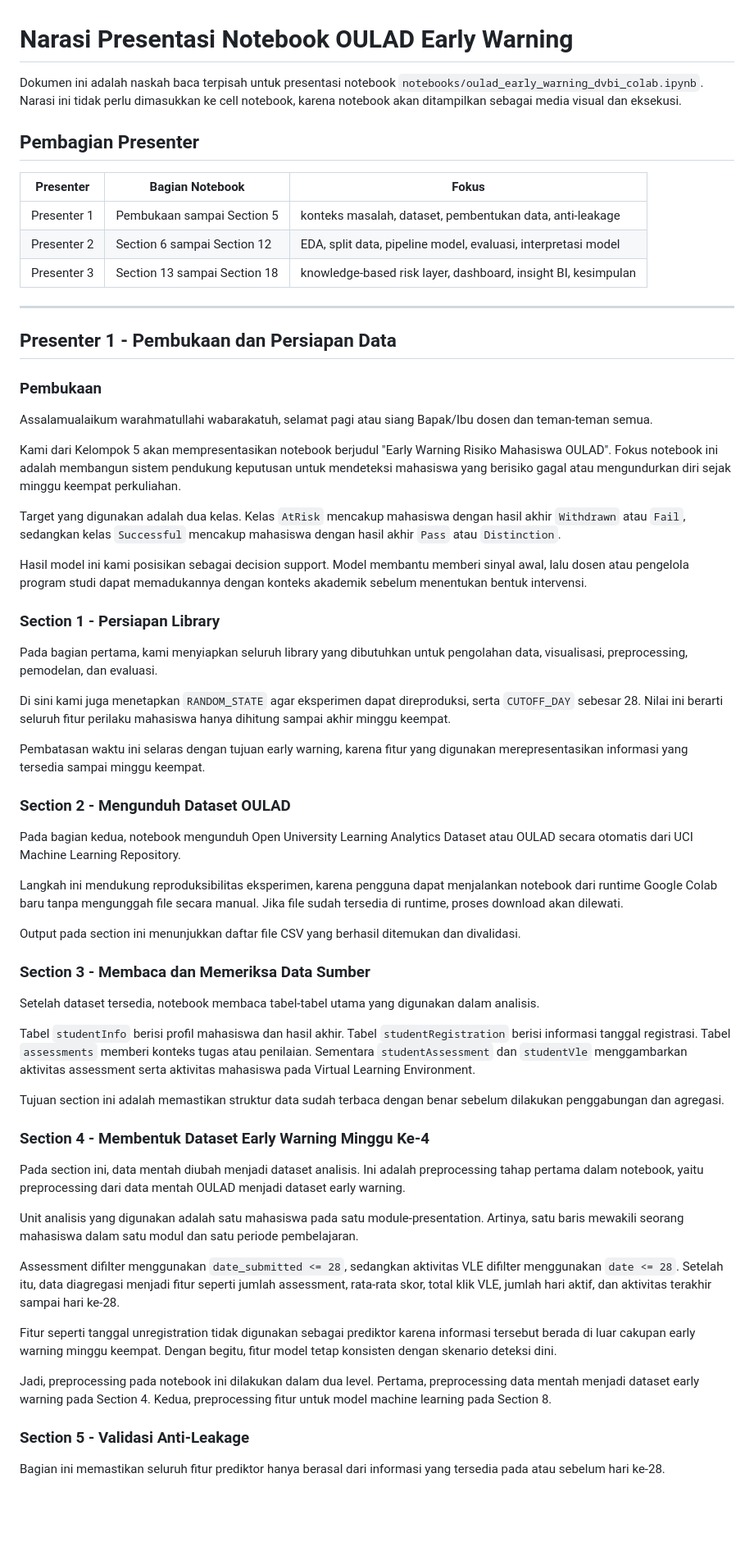
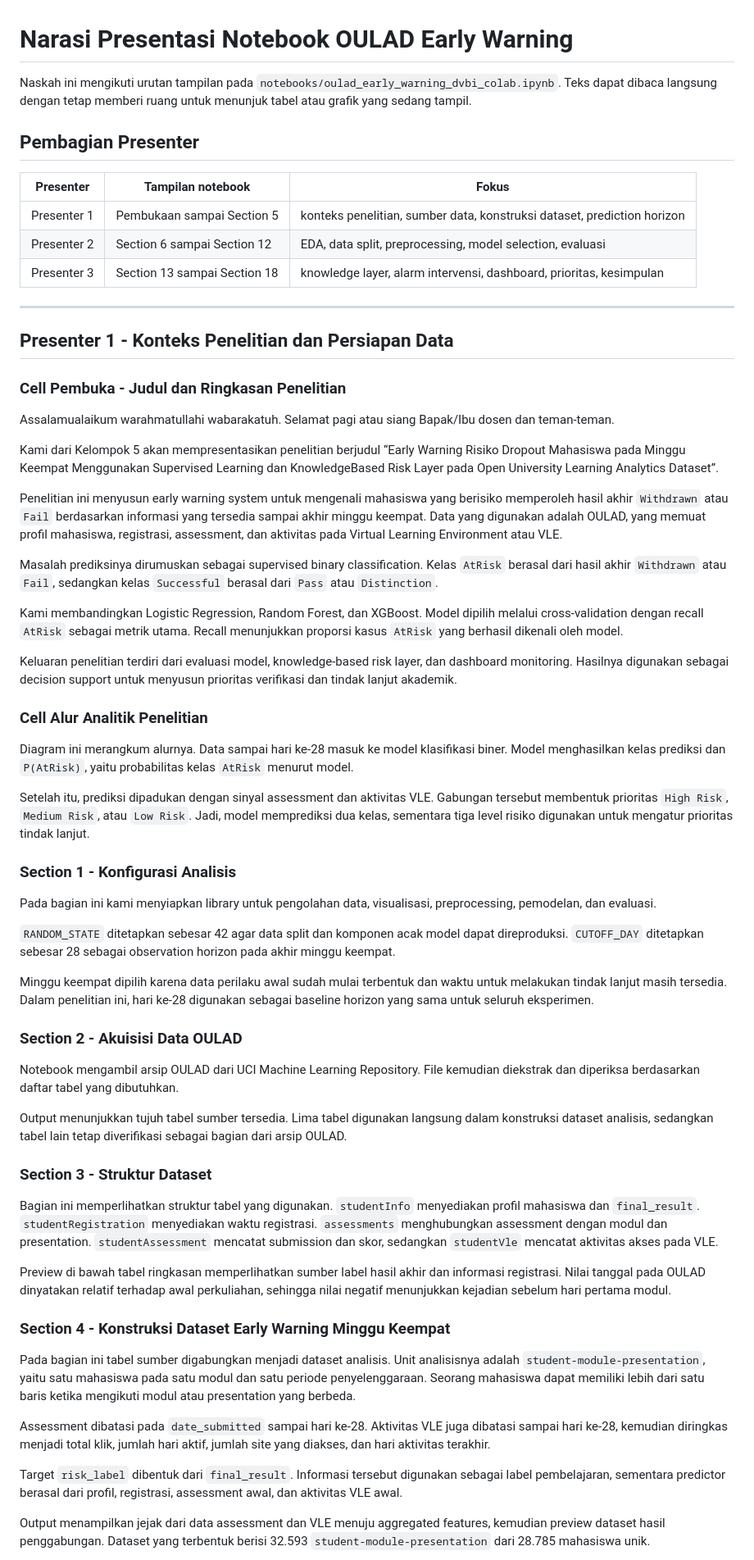
Before and after one commit to riskihajar/data-viz-bi, a Markdown page: docs/narasi-presentasi-notebook-oulad.md, the part around one of its changes. Shown at 82% size. GitHub-like rendering; blank space fills up the shorter version.

Commit message:
docs(presentation): align narrative with OULAD notebook

```diff
--- a/docs/narasi-presentasi-notebook-oulad.md
+++ b/docs/narasi-presentasi-notebook-oulad.md
@@ -1,66 +1,66 @@
 # Narasi Presentasi Notebook OULAD Early Warning
 
-Dokumen ini adalah naskah baca terpisah untuk presentasi notebook `notebooks/oulad_early_warning_dvbi_colab.ipynb`. Narasi ini tidak perlu dimasukkan ke cell notebook, karena notebook akan ditampilkan sebagai media visual dan eksekusi.
+Naskah ini mengikuti urutan tampilan pada `notebooks/oulad_early_warning_dvbi_colab.ipynb`. Teks dapat dibaca langsung dengan tetap memberi ruang untuk menunjuk tabel atau grafik yang sedang tampil.
 
 ## Pembagian Presenter
 
-| Presenter | Bagian Notebook | Fokus |
+| Presenter | Tampilan notebook | Fokus |
 |---|---|---|
-| Presenter 1 | Pembukaan sampai Section 5 | konteks masalah, dataset, pembentukan data, anti-leakage |
-| Presenter 2 | Section 6 sampai Section 12 | EDA, split data, pipeline model, evaluasi, interpretasi model |
-| Presenter 3 | Section 13 sampai Section 18 | knowledge-based risk layer, dashboard, insight BI, kesimpulan |
+| Presenter 1 | Pembukaan sampai Section 5 | konteks penelitian, sumber data, konstruksi dataset, prediction horizon |
+| Presenter 2 | Section 6 sampai Section 12 | EDA, data split, preprocessing, model selection, evaluasi |
+| Presenter 3 | Section 13 sampai Section 18 | knowledge layer, alarm intervensi, dashboard, prioritas, kesimpulan |
 
 ---
 
-## Presenter 1 - Pembukaan dan Persiapan Data
+## Presenter 1 - Konteks Penelitian dan Persiapan Data
 
-### Pembukaan
+### Cell Pembuka - Judul dan Ringkasan Penelitian
 
-Assalamualaikum warahmatullahi wabarakatuh, selamat pagi atau siang Bapak/Ibu dosen dan teman-teman semua.
+Assalamualaikum warahmatullahi wabarakatuh. Selamat pagi atau siang Bapak/Ibu dosen dan teman-teman.
 
-Kami dari Kelompok 5 akan mempresentasikan notebook berjudul "Early Warning Risiko Mahasiswa OULAD". Fokus notebook ini adalah membangun sistem pendukung keputusan untuk mendeteksi mahasiswa yang berisiko gagal atau mengundurkan diri sejak minggu keempat perkuliahan.
+Kami dari Kelompok 5 akan mempresentasikan penelitian berjudul “Early Warning Risiko Dropout Mahasiswa pada Minggu Keempat Menggunakan Supervised Learning dan KnowledgeBased Risk Layer pada Open University Learning Analytics Dataset”.
 
-Target yang digunakan adalah dua kelas. Kelas `AtRisk` mencakup mahasiswa dengan hasil akhir `Withdrawn` atau `Fail`, sedangkan kelas `Successful` mencakup mahasiswa dengan hasil akhir `Pass` atau `Distinction`.
+Penelitian ini menyusun early warning system untuk mengenali mahasiswa yang berisiko memperoleh hasil akhir `Withdrawn` atau `Fail` berdasarkan informasi yang tersedia sampai akhir minggu keempat. Data yang digunakan adalah OULAD, yang memuat profil mahasiswa, registrasi, assessment, dan aktivitas pada Virtual Learning Environment atau VLE.
 
-Hasil model ini kami posisikan sebagai decision support. Model membantu memberi sinyal awal, lalu dosen atau pengelola program studi dapat memadukannya dengan konteks akademik sebelum menentukan bentuk intervensi.
+Masalah prediksinya dirumuskan sebagai supervised binary classification. Kelas `AtRisk` berasal dari hasil akhir `Withdrawn` atau `Fail`, sedangkan kelas `Successful` berasal dari `Pass` atau `Distinction`.
 
-### Section 1 - Persiapan Library
+Kami membandingkan Logistic Regression, Random Forest, dan XGBoost. Model dipilih melalui cross-validation dengan recall `AtRisk` sebagai metrik utama. Recall menunjukkan proporsi kasus `AtRisk` yang berhasil dikenali oleh model.
 
-Pada bagian pertama, kami menyiapkan seluruh library yang dibutuhkan untuk pengolahan data, visualisasi, preprocessing, pemodelan, dan evaluasi.
+Keluaran penelitian terdiri dari evaluasi model, knowledge-based risk layer, dan dashboard monitoring. Hasilnya digunakan sebagai decision support untuk menyusun prioritas verifikasi dan tindak lanjut akademik.
 
-Di sini kami juga menetapkan `RANDOM_STATE` agar eksperimen dapat direproduksi, serta `CUTOFF_DAY` sebesar 28. Nilai ini berarti seluruh fitur perilaku mahasiswa hanya dihitung sampai akhir minggu keempat.
+### Cell Alur Analitik Penelitian
 
-Pembatasan waktu ini selaras dengan tujuan early warning, karena fitur yang digunakan merepresentasikan informasi yang tersedia sampai minggu keempat.
+Diagram ini merangkum alurnya. Data sampai hari ke-28 masuk ke model klasifikasi biner. Model menghasilkan kelas prediksi dan `P(AtRisk)`, yaitu probabilitas kelas `AtRisk` menurut model.
 
-### Section 2 - Mengunduh Dataset OULAD
+Setelah itu, prediksi dipadukan dengan sinyal assessment dan aktivitas VLE. Gabungan tersebut membentuk prioritas `High Risk`, `Medium Risk`, atau `Low Risk`. Jadi, model memprediksi dua kelas, sementara tiga level risiko digunakan untuk mengatur prioritas tindak lanjut.
 
-Pada bagian kedua, notebook mengunduh Open University Learning Analytics Dataset atau OULAD secara otomatis dari UCI Machine Learning Repository.
+### Section 1 - Konfigurasi Analisis
 
-Langkah ini mendukung reproduksibilitas eksperimen, karena pengguna dapat menjalankan notebook dari runtime Google Colab baru tanpa mengunggah file secara manual. Jika file sudah tersedia di runtime, proses download akan dilewati.
+Pada bagian ini kami menyiapkan library untuk pengolahan data, visualisasi, preprocessing, pemodelan, dan evaluasi.
 
-Output pada section ini menunjukkan daftar file CSV yang berhasil ditemukan dan divalidasi.
+`RANDOM_STATE` ditetapkan sebesar 42 agar data split dan komponen acak model dapat direproduksi. `CUTOFF_DAY` ditetapkan sebesar 28 sebagai observation horizon pada akhir minggu keempat.
 
-### Section 3 - Membaca dan Memeriksa Data Sumber
+Minggu keempat dipilih karena data perilaku awal sudah mulai terbentuk dan waktu untuk melakukan tindak lanjut masih tersedia. Dalam penelitian ini, hari ke-28 digunakan sebagai baseline horizon yang sama untuk seluruh eksperimen.
 
-Setelah dataset tersedia, notebook membaca tabel-tabel utama yang digunakan dalam analisis.
+### Section 2 - Akuisisi Data OULAD
 
-Tabel `studentInfo` berisi profil mahasiswa dan hasil akhir. Tabel `studentRegistration` berisi informasi tanggal registrasi. Tabel `assessments` memberi konteks tugas atau penilaian. Sementara `studentAssessment` dan `studentVle` menggambarkan aktivitas assessment serta aktivitas mahasiswa pada Virtual Learning Environment.
+Notebook mengambil arsip OULAD dari UCI Machine Learning Repository. File kemudian diekstrak dan diperiksa berdasarkan daftar tabel yang dibutuhkan.
 
-Tujuan section ini adalah memastikan struktur data sudah terbaca dengan benar sebelum dilakukan penggabungan dan agregasi.
+Output menunjukkan tujuh tabel sumber tersedia. Lima tabel digunakan langsung dalam konstruksi dataset analisis, sedangkan tabel lain tetap diverifikasi sebagai bagian dari arsip OULAD.
 
-### Section 4 - Membentuk Dataset Early Warning Minggu Ke-4
+### Section 3 - Struktur Dataset
 
-Pada section ini, data mentah diubah menjadi dataset analisis. Ini adalah preprocessing tahap pertama dalam notebook, yaitu preprocessing dari data mentah OULAD menjadi dataset early warning.
+Bagian ini memperlihatkan struktur tabel yang digunakan. `studentInfo` menyediakan profil mahasiswa dan `final_result`. `studentRegistration` menyediakan waktu registrasi. `assessments` menghubungkan assessment dengan modul dan presentation. `studentAssessment` mencatat submission dan skor, sedangkan `studentVle` mencatat aktivitas akses pada VLE.
 
-Unit analisis yang digunakan adalah satu mahasiswa pada satu module-presentation. Artinya, satu baris mewakili seorang mahasiswa dalam satu modul dan satu periode pembelajaran.
+Preview di bawah tabel ringkasan memperlihatkan sumber label hasil akhir dan informasi registrasi. Nilai tanggal pada OULAD dinyatakan relatif terhadap awal perkuliahan, sehingga nilai negatif menunjukkan kejadian sebelum hari pertama modul.
 
-Assessment difilter menggunakan `date_submitted <= 28`, sedangkan aktivitas VLE difilter menggunakan `date <= 28`. Setelah itu, data diagregasi menjadi fitur seperti jumlah assessment, rata-rata skor, total klik VLE, jumlah hari aktif, dan aktivitas terakhir sampai hari ke-28.
+### Section 4 - Konstruksi Dataset Early Warning Minggu Keempat
 
-Fitur seperti tanggal unregistration tidak digunakan sebagai prediktor karena informasi tersebut berada di luar cakupan early warning minggu keempat. Dengan begitu, fitur model tetap konsisten dengan skenario deteksi dini.
+Pada bagian ini tabel sumber digabungkan menjadi dataset analisis. Unit analisisnya adalah `student-module-presentation`, yaitu satu mahasiswa pada satu modul dan satu periode penyelenggaraan. Seorang mahasiswa dapat memiliki lebih dari satu baris ketika mengikuti modul atau presentation yang berbeda.
 
-Jadi, preprocessing pada notebook ini dilakukan dalam dua level. Pertama, preprocessing data mentah menjadi dataset early warning pada Section 4. Kedua, preprocessing fitur untuk model machine learning pada Section 8.
+Assessment dibatasi pada `date_submitted` sampai hari ke-28. Aktivitas VLE juga dibatasi sampai hari ke-28, kemudian diringkas menjadi total klik, jumlah hari aktif, jumlah site yang diakses, dan hari aktivitas terakhir.
 
-### Section 5 - Validasi Anti-Leakage
+Target `risk_label` dibentuk dari `final_result`. Informasi tersebut digunakan sebagai label pembelajaran, sementara predictor berasal dari profil, registrasi, assessment awal, dan aktivitas VLE awal.
 
-Bagian ini memastikan seluruh fitur prediktor hanya berasal dari informasi yang tersedia pada atau sebelum hari ke-28.
+Output menampilkan jejak dari data assessment dan VLE menuju aggregated features, kemudian preview dataset hasil penggabungan. Dataset yang terbentuk berisi 32.593 `student-module-presentation` dari 28.785 mahasiswa unik.
 
```
Also changed, not shown: other parts of docs/narasi-presentasi-notebook-oulad.md (+79 -61 lines).
